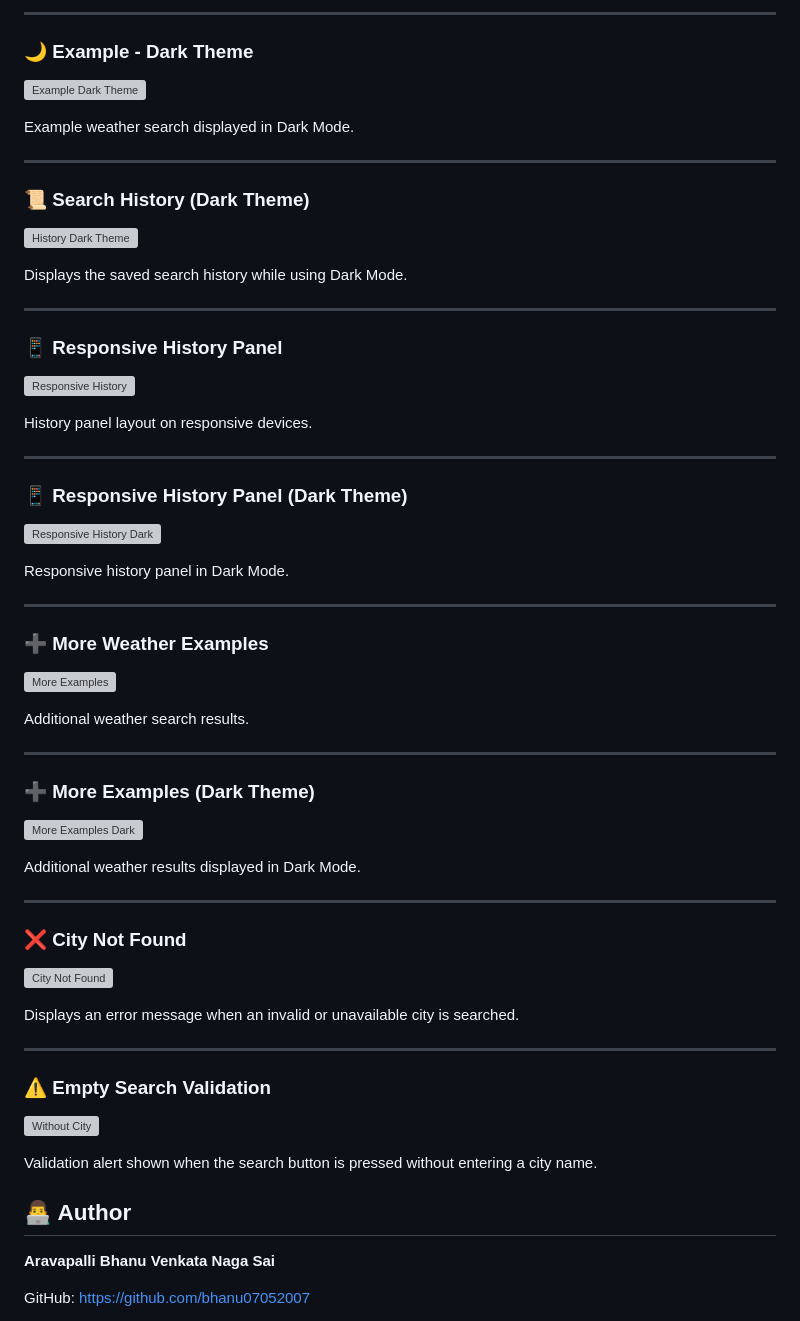
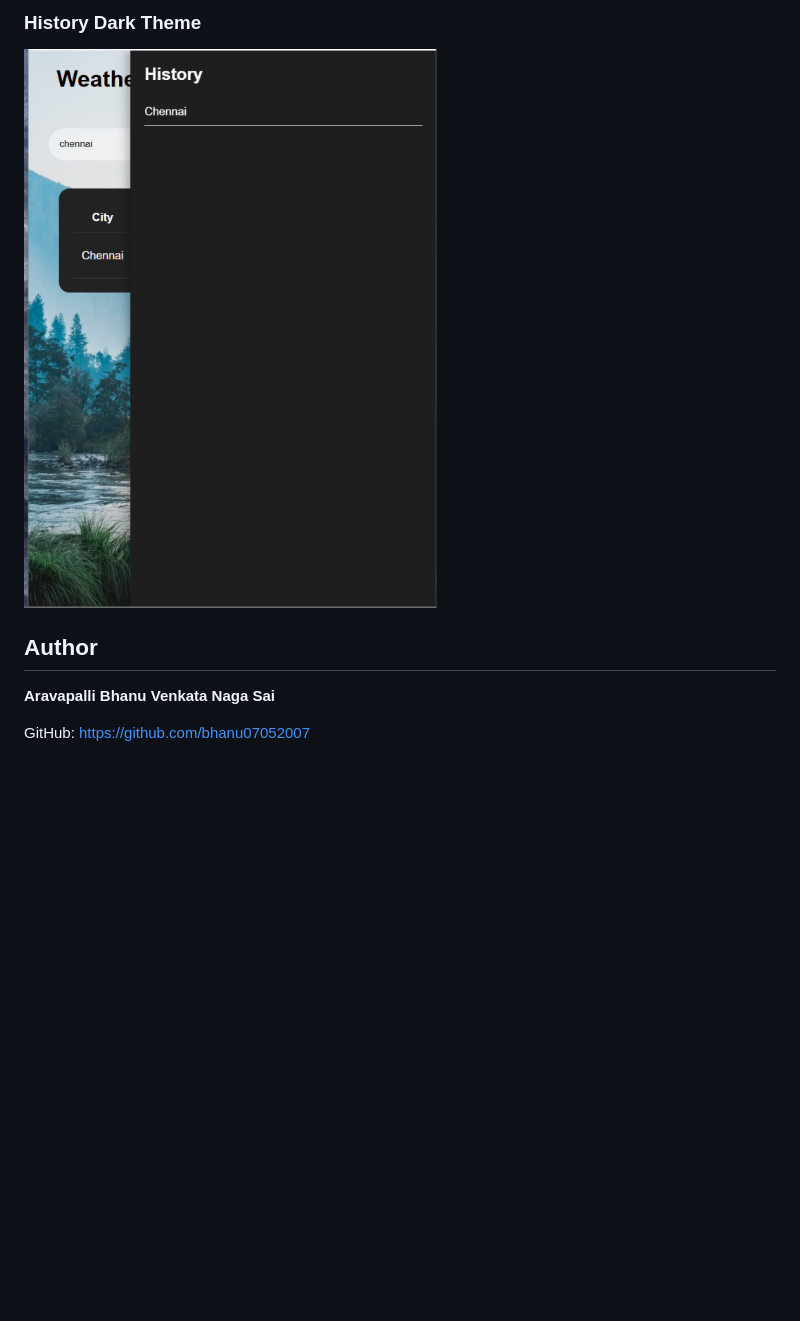
Before and after one commit to bhanu07052007/Weather_web_app, a Markdown page: README.md, the part around one of its changes. Drawn GitHub-style; blank space fills up the shorter version; grey boxes are pictures that could not be loaded.

```diff
--- a/README.md
+++ b/README.md
@@ -175,61 +182,8 @@ Example weather search displayed in Light Mode.
 
----
+### History Dark Theme
+![History Dark Theme](asserts/screenshots/history_dark_theme.png)
 
-### 🌙 Example - Dark Theme
-![Example Dark Theme](assets/screenshots/example_dark_theme.png)
-
-Example weather search displayed in Dark Mode.
-
----
-
-### 📜 Search History (Dark Theme)
-![History Dark Theme](assets/screenshots/history_dark_theme.png)
-
-Displays the saved search history while using Dark Mode.
-
----
-
-### 📱 Responsive History Panel
-![Responsive History](assets/screenshots/Responsive_history_display.png)
-
-History panel layout on responsive devices.
-
----
-
-### 📱 Responsive History Panel (Dark Theme)
-![Responsive History Dark](assets/screenshots/Responsive_history_display_dark.png)
-
-Responsive history panel in Dark Mode.
-
----
-
-### ➕ More Weather Examples
-![More Examples](assets/screenshots/more_examples.png)
-
-Additional weather search results.
-
----
-
-### ➕ More Examples (Dark Theme)
-![More Examples Dark](assets/screenshots/more_examples_dark_theme.png)
-
-Additional weather results displayed in Dark Mode.
-
----
-
-### ❌ City Not Found
-![City Not Found](assets/screenshots/city_not_found.png)
-
-Displays an error message when an invalid or unavailable city is searched.
-
----
-
-### ⚠️ Empty Search Validation
-![Without City](assets/screenshots/without_city.png)
-
-Validation alert shown when the search button is pressed without entering a city name.
-## 👨‍💻 Author
-
+## Author
 **Aravapalli Bhanu Venkata Naga Sai**
 
 GitHub:
```
Also changed, not shown: other parts of README.md (+23 -16 lines).
